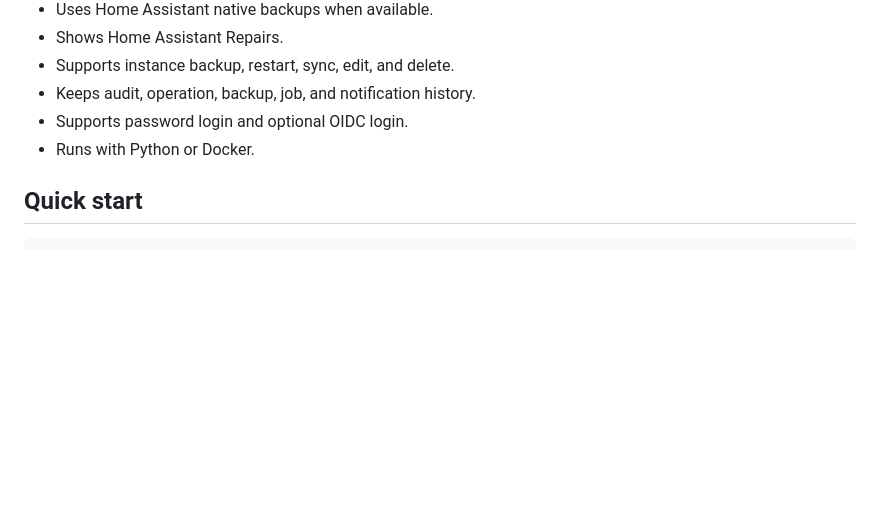
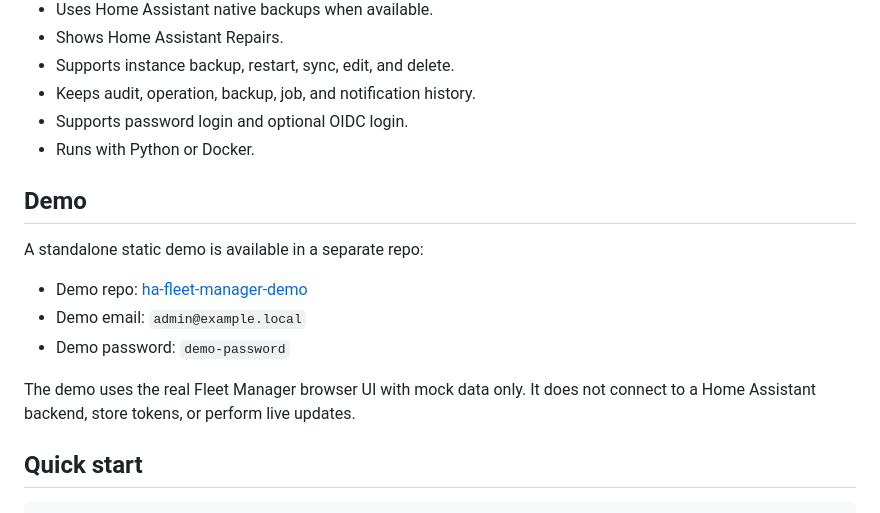
Before and after one commit to karthikvenkatachalapathi/ha-fleet-manager, a Markdown page: README.md, the part around the change. Rendered like a GitHub page; blank space fills up the shorter version.

Commit message:
Add demo link and credentials to README

```diff
--- a/README.md
+++ b/README.md
@@ -15,6 +15,17 @@ It gives one place to see what needs attention, run safe maintenance actions, an
 - Keeps audit, operation, backup, job, and notification history.
 - Supports password login and optional OIDC login.
 - Runs with Python or Docker.
+
+
+## Demo
+
+A standalone static demo is available in a separate repo:
+
+- Demo repo: [ha-fleet-manager-demo](https://github.com/karthikvenkatachalapathi/ha-fleet-manager-demo)
+- Demo email: `admin@example.local`
+- Demo password: `demo-password`
+
+The demo uses the real Fleet Manager browser UI with mock data only. It does not connect to a Home Assistant backend, store tokens, or perform live updates.
 
 ## Quick start
 
```
